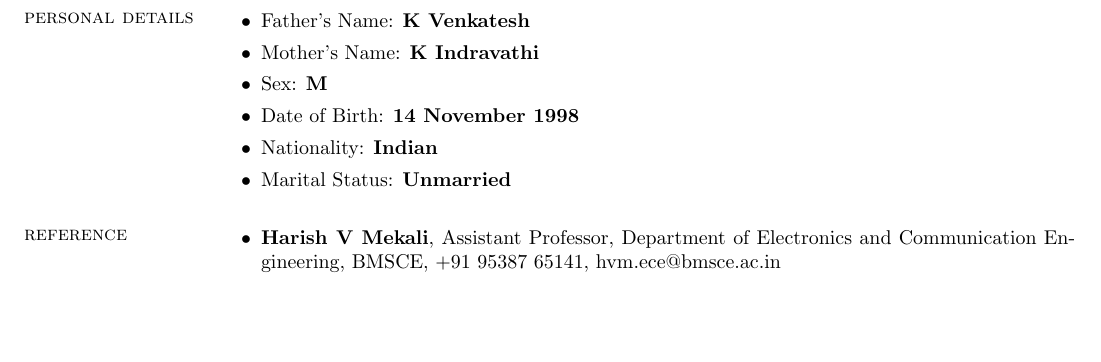
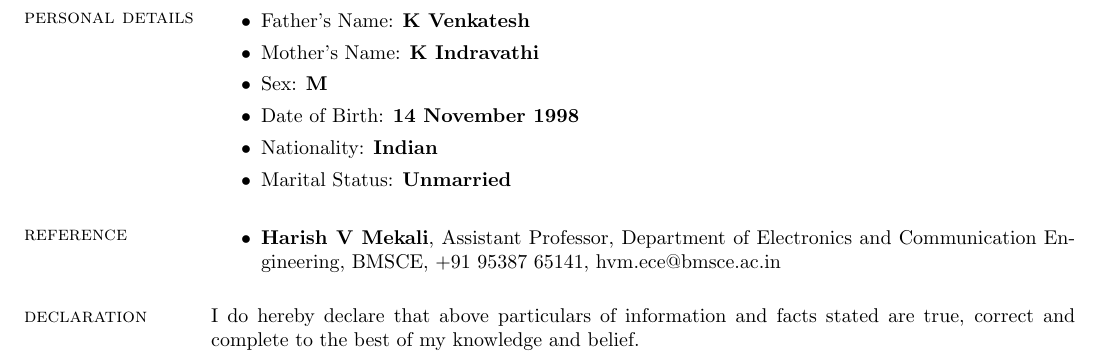
Before and after one commit to kvsaiakhil/KVSaiAkhil_Resume, a LaTeX CV (KVSaiAkhil_Resume.tex): part of page 3 of 3, cut so that both start at the same text, the shorter picture padded with empty space. The pictures show the PDF file KVSaiAkhil_Resume.pdf that the author committed with the source.

Commit message:
Added Declaration section

```diff
--- a/KVSaiAkhil_Resume.tex
+++ b/KVSaiAkhil_Resume.tex
@@ -152,6 +152,10 @@
 65141, hvm.ece@bmsce.ac.in
 			\end{itemize}
 
+		\section{\sc declaration}
+
+ I do hereby declare that above particulars of information and facts stated are true, correct and complete to the best of my knowledge and belief.
+
 
 
 \end{resume}
```
Also changed, not shown: KVSaiAkhil_Resume.pdf.
